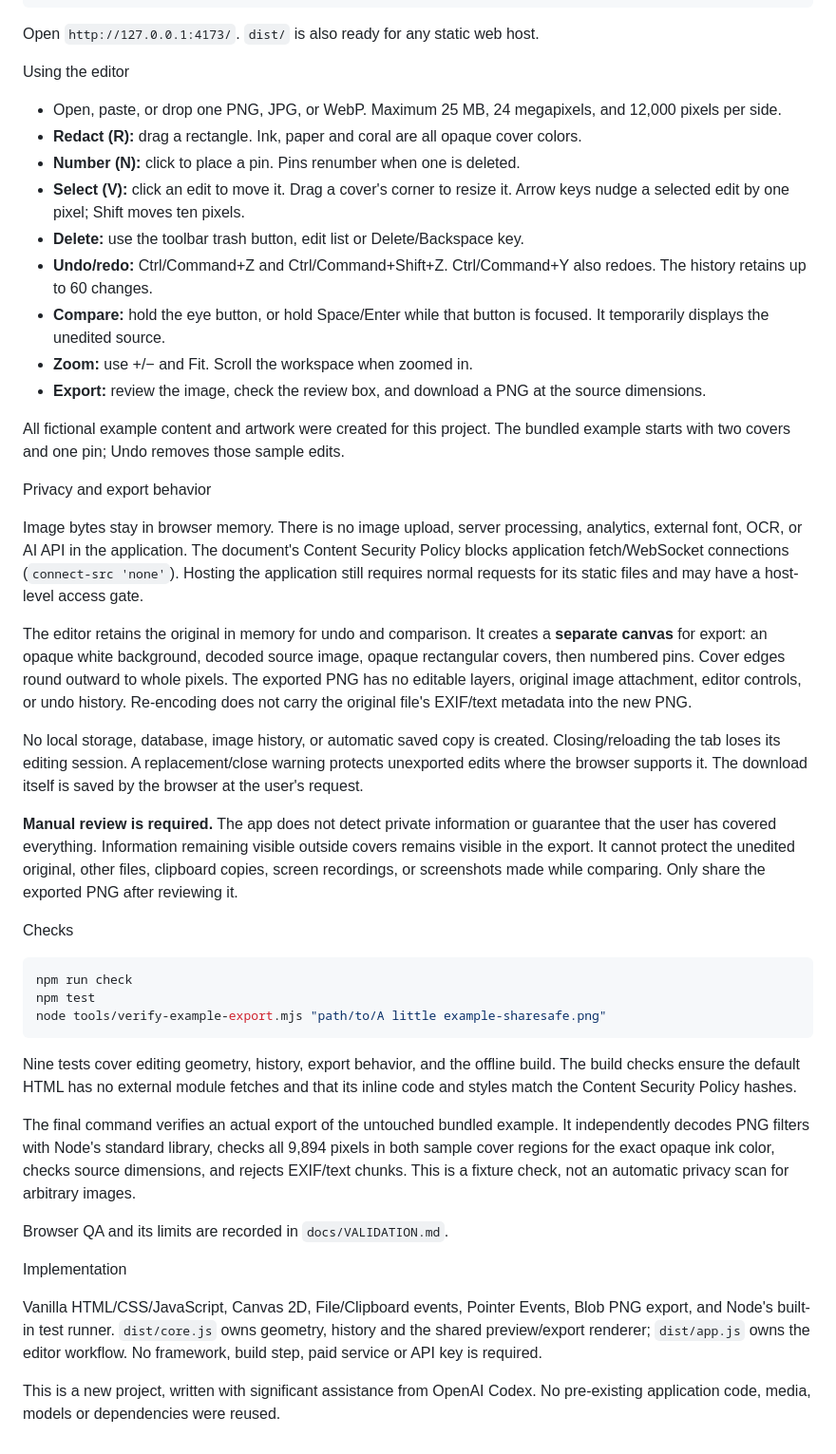
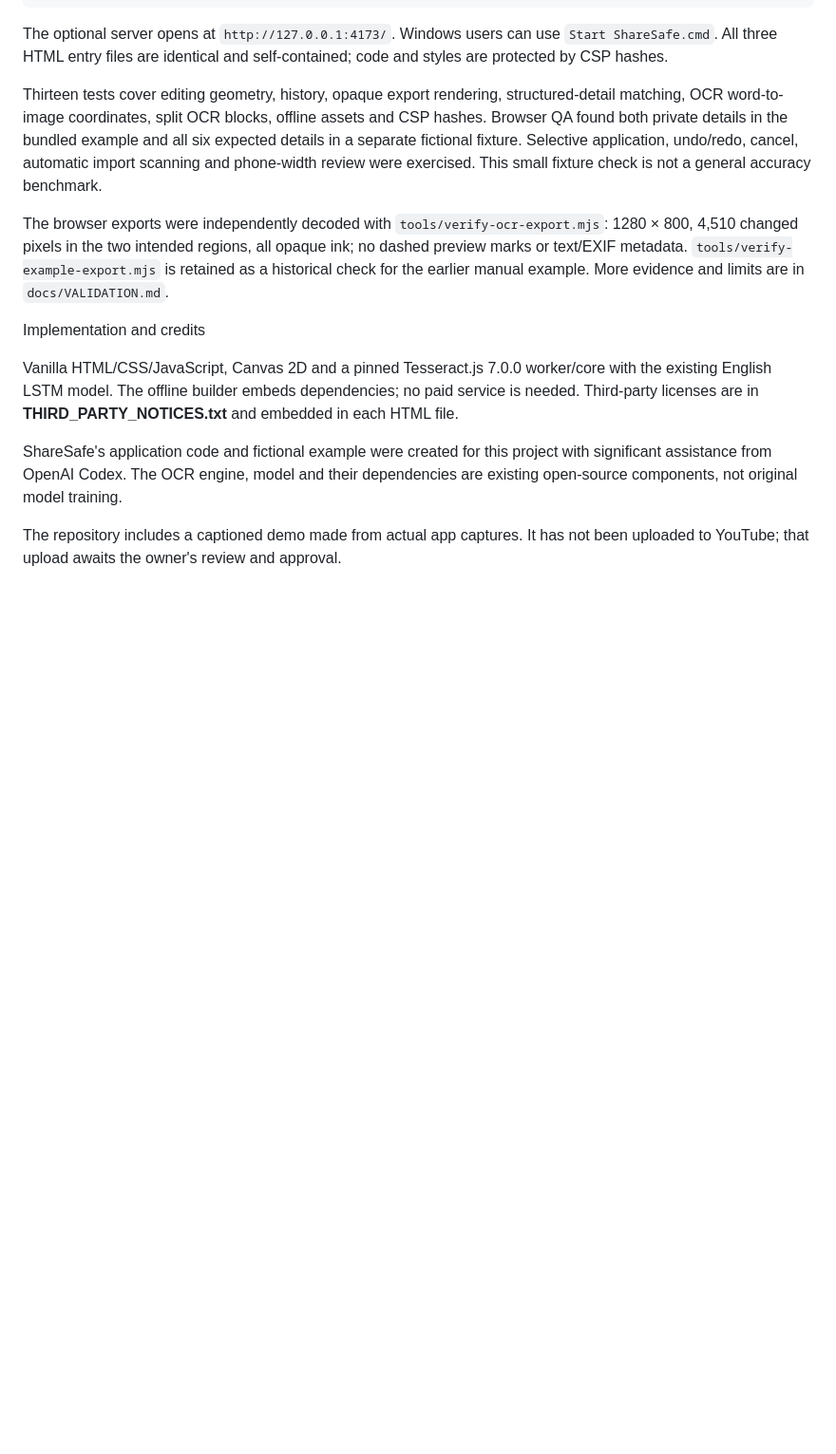
Before and after one commit to ethanplayer1211-spec/sharesafe, a Markdown page: README.md, the part around one of its changes. Shown at 95% size. Drawn GitHub-style; blank space fills up the shorter version.

````diff
--- a/README.md
+++ b/README.md
@@ -20,48 +45,16 @@ Use a recent Node.js version (20 or later). There are no runtime dependencies an
 npm run dev
 ```
 
-Open `http://127.0.0.1:4173/`. `dist/` is also ready for any static web host.
+The optional server opens at `http://127.0.0.1:4173/`. Windows users can use `Start ShareSafe.cmd`. All three HTML entry files are identical and self-contained; code and styles are protected by CSP hashes.
 
-Using the editor
+Thirteen tests cover editing geometry, history, opaque export rendering, structured-detail matching, OCR word-to-image coordinates, split OCR blocks, offline assets and CSP hashes. Browser QA found both private details in the bundled example and all six expected details in a separate fictional fixture. Selective application, undo/redo, cancel, automatic import scanning and phone-width review were exercised. This small fixture check is not a general accuracy benchmark.
 
-- Open, paste, or drop one PNG, JPG, or WebP. Maximum 25 MB, 24 megapixels, and 12,000 pixels per side.
-- **Redact (R):** drag a rectangle. Ink, paper and coral are all opaque cover colors.
-- **Number (N):** click to place a pin. Pins renumber when one is deleted.
-- **Select (V):** click an edit to move it. Drag a cover's corner to resize it. Arrow keys nudge a selected edit by one pixel; Shift moves ten pixels.
-- **Delete:** use the toolbar trash button, edit list or Delete/Backspace key.
-- **Undo/redo:** Ctrl/Command+Z and Ctrl/Command+Shift+Z. Ctrl/Command+Y also redoes. The history retains up to 60 changes.
-- **Compare:** hold the eye button, or hold Space/Enter while that button is focused. It temporarily displays the unedited source.
-- **Zoom:** use +/− and Fit. Scroll the workspace when zoomed in.
-- **Export:** review the image, check the review box, and download a PNG at the source dimensions.
+The browser exports were independently decoded with `tools/verify-ocr-export.mjs`: 1280 × 800, 4,510 changed pixels in the two intended regions, all opaque ink; no dashed preview marks or text/EXIF metadata. `tools/verify-example-export.mjs` is retained as a historical check for the earlier manual example. More evidence and limits are in `docs/VALIDATION.md`.
 
-All fictional example content and artwork were created for this project. The bundled example starts with two covers and one pin; Undo removes those sample edits.
+Implementation and credits
 
-Privacy and export behavior
+Vanilla HTML/CSS/JavaScript, Canvas 2D and a pinned Tesseract.js 7.0.0 worker/core with the existing English LSTM model. The offline builder embeds dependencies; no paid service is needed. Third-party licenses are in **THIRD_PARTY_NOTICES.txt** and embedded in each HTML file.
 
-Image bytes stay in browser memory. There is no image upload, server processing, analytics, external font, OCR, or AI API in the application. The document's Content Security Policy blocks application fetch/WebSocket connections (`connect-src 'none'`). Hosting the application still requires normal requests for its static files and may have a host-level access gate.
+ShareSafe's application code and fictional example were created for this project with significant assistance from OpenAI Codex. The OCR engine, model and their dependencies are existing open-source components, not original model training.
 
-The editor retains the original in memory for undo and comparison. It creates a **separate canvas** for export: an opaque white background, decoded source image, opaque rectangular covers, then numbered pins. Cover edges round outward to whole pixels. The exported PNG has no editable layers, original image attachment, editor controls, or undo history. Re-encoding does not carry the original file's EXIF/text metadata into the new PNG.
-
-No local storage, database, image history, or automatic saved copy is created. Closing/reloading the tab loses its editing session. A replacement/close warning protects unexported edits where the browser supports it. The download itself is saved by the browser at the user's request.
-
-**Manual review is required.** The app does not detect private information or guarantee that the user has covered everything. Information remaining visible outside covers remains visible in the export. It cannot protect the unedited original, other files, clipboard copies, screen recordings, or screenshots made while comparing. Only share the exported PNG after reviewing it.
-
-Checks
-
-```sh
-npm run check
-npm test
-node tools/verify-example-export.mjs "path/to/A little example-sharesafe.png"
-```
-
-Nine tests cover editing geometry, history, export behavior, and the offline build. The build checks ensure the default HTML has no external module fetches and that its inline code and styles match the Content Security Policy hashes.
-
-The final command verifies an actual export of the untouched bundled example. It independently decodes PNG filters with Node's standard library, checks all 9,894 pixels in both sample cover regions for the exact opaque ink color, checks source dimensions, and rejects EXIF/text chunks. This is a fixture check, not an automatic privacy scan for arbitrary images.
-
-Browser QA and its limits are recorded in `docs/VALIDATION.md`.
-
-Implementation
-
-Vanilla HTML/CSS/JavaScript, Canvas 2D, File/Clipboard events, Pointer Events, Blob PNG export, and Node's built-in test runner. `dist/core.js` owns geometry, history and the shared preview/export renderer; `dist/app.js` owns the editor workflow. No framework, build step, paid service or API key is required.
-
-This is a new project, written with significant assistance from OpenAI Codex. No pre-existing application code, media, models or dependencies were reused.
+The repository includes a captioned demo made from actual app captures. It has not been uploaded to YouTube; that upload awaits the owner's review and approval.
````
Also changed, not shown: other parts of README.md (+31 -6 lines), preview.jpg, 4 other files.
